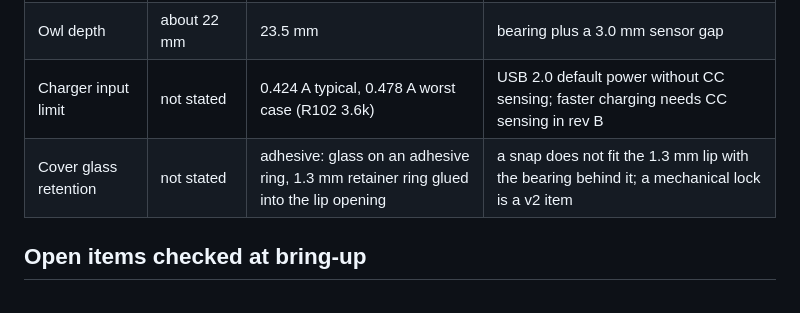
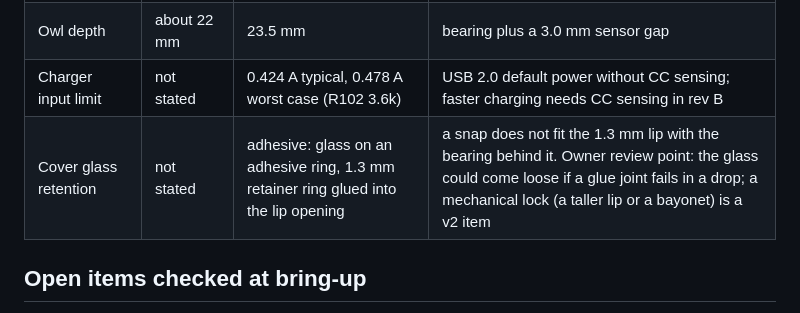
Before and after one commit to danieltyukov/owltunes, a Markdown page: docs/hardware/rev-a.md, the part around the change. Drawn GitHub-style.

Commit message:
docs(hardware): mark the adhesive glass retention as an owner review point

```diff
--- a/docs/hardware/rev-a.md
+++ b/docs/hardware/rev-a.md
@@ -173,7 +173,7 @@ These are also written in `firmware/main/board_owltunes_reva.h`.
 | Antenna keep-out | 15 mm from the ring | not reachable in 66 x 84 mm | to be measured in the ring test (RSSI with and without the ring stack); WROOM-1U fallback on the same pads |
 | Owl depth | about 22 mm | 23.5 mm | bearing plus a 3.0 mm sensor gap |
 | Charger input limit | not stated | 0.424 A typical, 0.478 A worst case (R102 3.6k) | USB 2.0 default power without CC sensing; faster charging needs CC sensing in rev B |
-| Cover glass retention | not stated | adhesive: glass on an adhesive ring, 1.3 mm retainer ring glued into the lip opening | a snap does not fit the 1.3 mm lip with the bearing behind it; a mechanical lock is a v2 item |
+| Cover glass retention | not stated | adhesive: glass on an adhesive ring, 1.3 mm retainer ring glued into the lip opening | a snap does not fit the 1.3 mm lip with the bearing behind it. Owner review point: the glass could come loose if a glue joint fails in a drop; a mechanical lock (a taller lip or a bayonet) is a v2 item |
 
 ## Open items checked at bring-up
 
```
